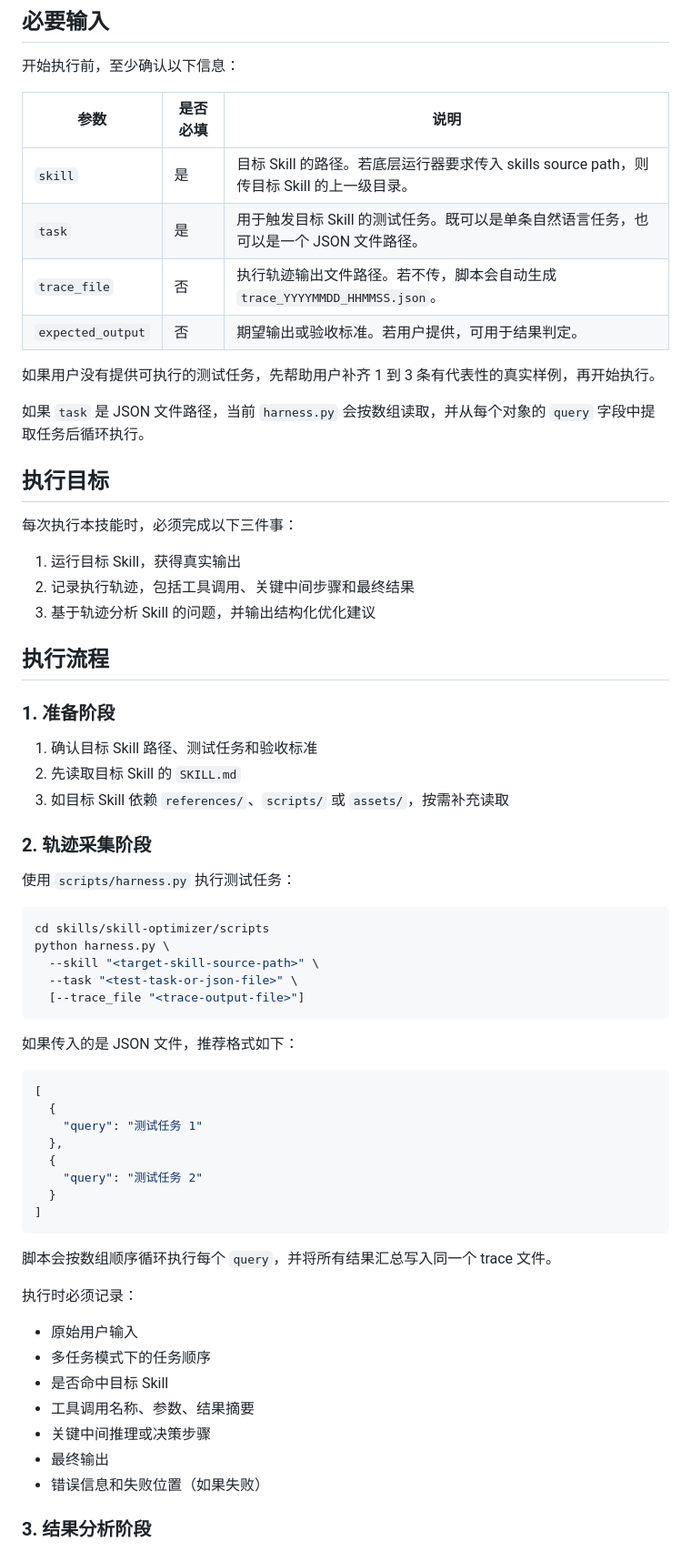
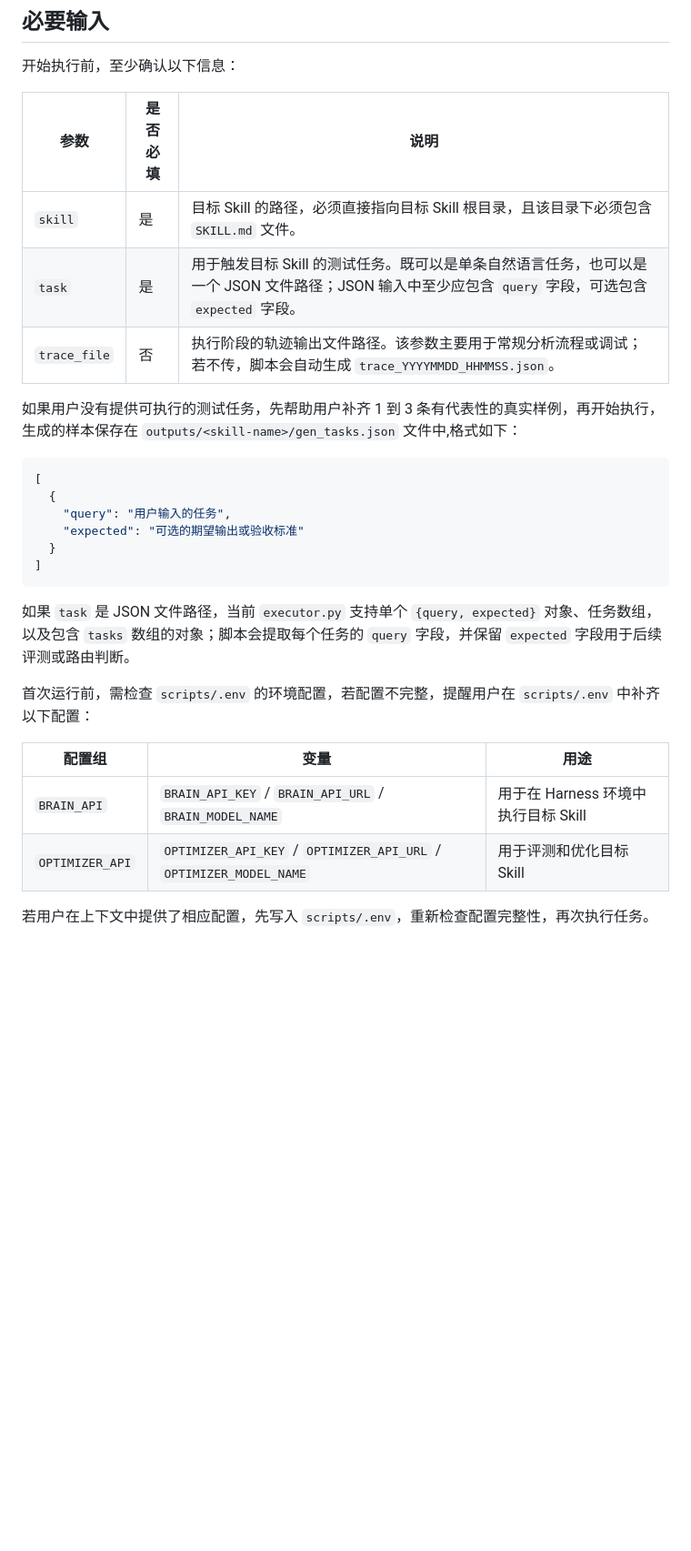
Before and after one commit to ckirchhoff2021/research-cli, a Markdown page: skills/skill-optimizer/SKILL.md, the part around one of its changes. Shown at 91% size. Rendered like a GitHub page; blank space fills up the shorter version.

````diff
--- a/skills/skill-optimizer/SKILL.md
+++ b/skills/skill-optimizer/SKILL.md
@@ -22,67 +22,28 @@ description: 优化和评测现有 Skill。用于执行目标 Skill、采集和
 
 | 参数 | 是否必填 | 说明 |
 |---|---|---|
-| `skill` | 是 | 目标 Skill 的路径。若底层运行器要求传入 skills source path，则传目标 Skill 的上一级目录。 |
-| `task` | 是 | 用于触发目标 Skill 的测试任务。既可以是单条自然语言任务，也可以是一个 JSON 文件路径。 |
-| `trace_file` | 否 | 执行轨迹输出文件路径。若不传，脚本会自动生成 `trace_YYYYMMDD_HHMMSS.json`。 |
-| `expected_output` | 否 | 期望输出或验收标准。若用户提供，可用于结果判定。 |
+| `skill` | 是 | 目标 Skill 的路径，必须直接指向目标 Skill 根目录，且该目录下必须包含 `SKILL.md` 文件。 |
+| `task` | 是 | 用于触发目标 Skill 的测试任务。既可以是单条自然语言任务，也可以是一个 JSON 文件路径；JSON 输入中至少应包含 `query` 字段，可选包含 `expected` 字段。 |
+| `trace_file` | 否 | 执行阶段的轨迹输出文件路径。该参数主要用于常规分析流程或调试；若不传，脚本会自动生成 `trace_YYYYMMDD_HHMMSS.json`。 |
 
-如果用户没有提供可执行的测试任务，先帮助用户补齐 1 到 3 条有代表性的真实样例，再开始执行。
-
-如果 `task` 是 JSON 文件路径，当前 `harness.py` 会按数组读取，并从每个对象的 `query` 字段中提取任务后循环执行。
-
-## 执行目标
-
-每次执行本技能时，必须完成以下三件事：
-
-1. 运行目标 Skill，获得真实输出
-2. 记录执行轨迹，包括工具调用、关键中间步骤和最终结果
-3. 基于轨迹分析 Skill 的问题，并输出结构化优化建议
-
-## 执行流程
-
-### 1. 准备阶段
-
-1. 确认目标 Skill 路径、测试任务和验收标准
-2. 先读取目标 Skill 的 `SKILL.md`
-3. 如目标 Skill 依赖 `references/`、`scripts/` 或 `assets/`，按需补充读取
-
-### 2. 轨迹采集阶段
-
-使用 `scripts/harness.py` 执行测试任务：
-
-```bash
-cd skills/skill-optimizer/scripts
-python harness.py \
-  --skill "<target-skill-source-path>" \
-  --task "<test-task-or-json-file>" \
-  [--trace_file "<trace-output-file>"]
-```
-
-如果传入的是 JSON 文件，推荐格式如下：
-
+如果用户没有提供可执行的测试任务，先帮助用户补齐 1 到 3 条有代表性的真实样例，再开始执行，生成的样本保存在 `outputs/<skill-name>/gen_tasks.json` 文件中,格式如下：
 ```json
 [
   {
-    "query": "测试任务 1"
-  },
-  {
-    "query": "测试任务 2"
+    "query": "用户输入的任务",
+    "expected": "可选的期望输出或验收标准"
   }
 ]
 ```
 
-脚本会按数组顺序循环执行每个 `query`，并将所有结果汇总写入同一个 trace 文件。
+如果 `task` 是 JSON 文件路径，当前 `executor.py` 支持单个 `{query, expected}` 对象、任务数组，以及包含 `tasks` 数组的对象；脚本会提取每个任务的 `query` 字段，并保留 `expected` 字段用于后续评测或路由判断。
 
-执行时必须记录：
+首次运行前，需检查 `scripts/.env` 的环境配置，若配置不完整，提醒用户在 `scripts/.env` 中补齐以下配置：
 
-- 原始用户输入
-- 多任务模式下的任务顺序
-- 是否命中目标 Skill
-- 工具调用名称、参数、结果摘要
-- 关键中间推理或决策步骤
-- 最终输出
-- 错误信息和失败位置（如果失败）
+| 配置组 | 变量 | 用途 |
+|---|---|---|
+| `BRAIN_API` | `BRAIN_API_KEY` / `BRAIN_API_URL` / `BRAIN_MODEL_NAME` | 用于在 Harness 环境中执行目标 Skill |
+| `OPTIMIZER_API` | `OPTIMIZER_API_KEY` / `OPTIMIZER_API_URL` / `OPTIMIZER_MODEL_NAME` | 用于评测和优化目标 Skill |
 
-### 3. 结果分析阶段
+若用户在上下文中提供了相应配置，先写入 `scripts/.env`，重新检查配置完整性，再次执行任务。
 
````
Also changed, not shown: other parts of skills/skill-optimizer/SKILL.md (+46 -108 lines).
